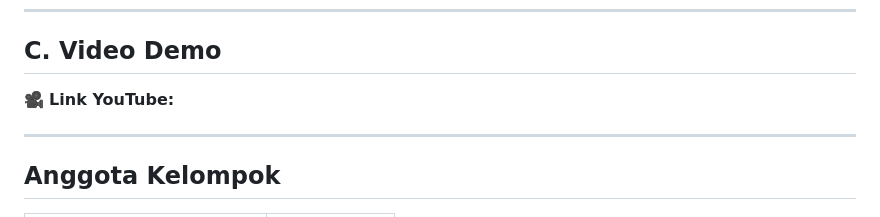
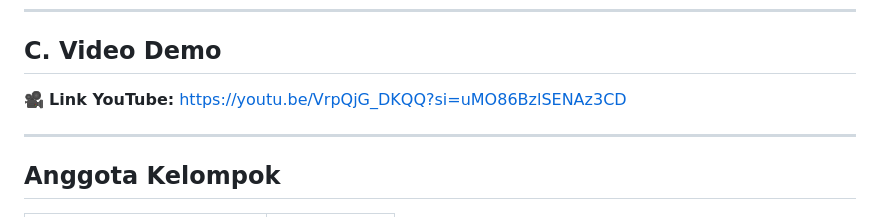
Before and after one commit to 18-PKPLETSGOO/TK3-PKPLETSGOO, a Markdown page: README.md, the part around the change. Rendered like a GitHub page.

Commit message:
Menambahkan link video presentasi

```diff
--- a/README.md
+++ b/README.md
@@ -1155,7 +1155,7 @@ add_header Server "";
 
 ## C. Video Demo
 
-🎥 **Link YouTube:**
+🎥 **Link YouTube:** https://youtu.be/VrpQjG_DKQQ?si=uMO86BzlSENAz3CD
 
 ---
 
```
